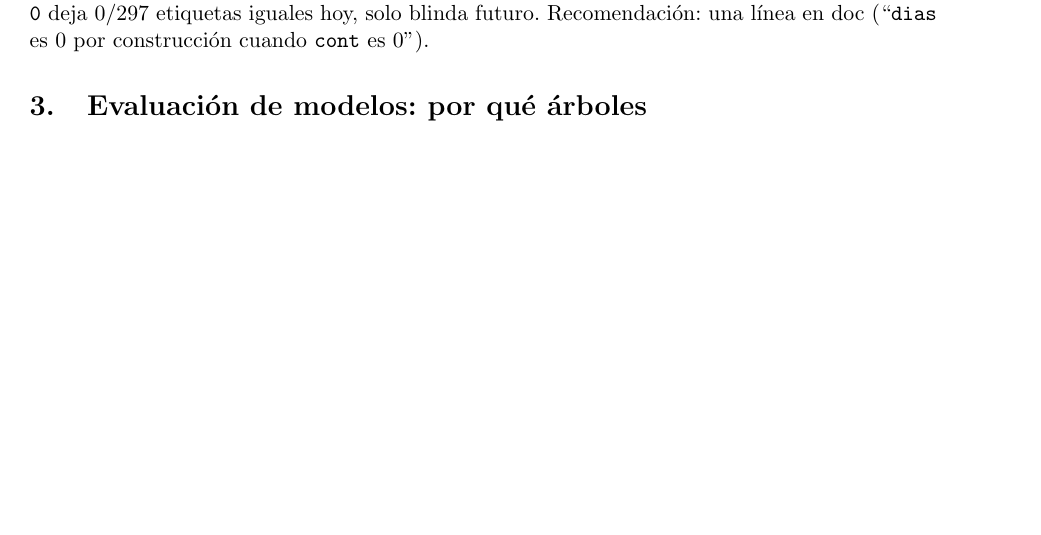
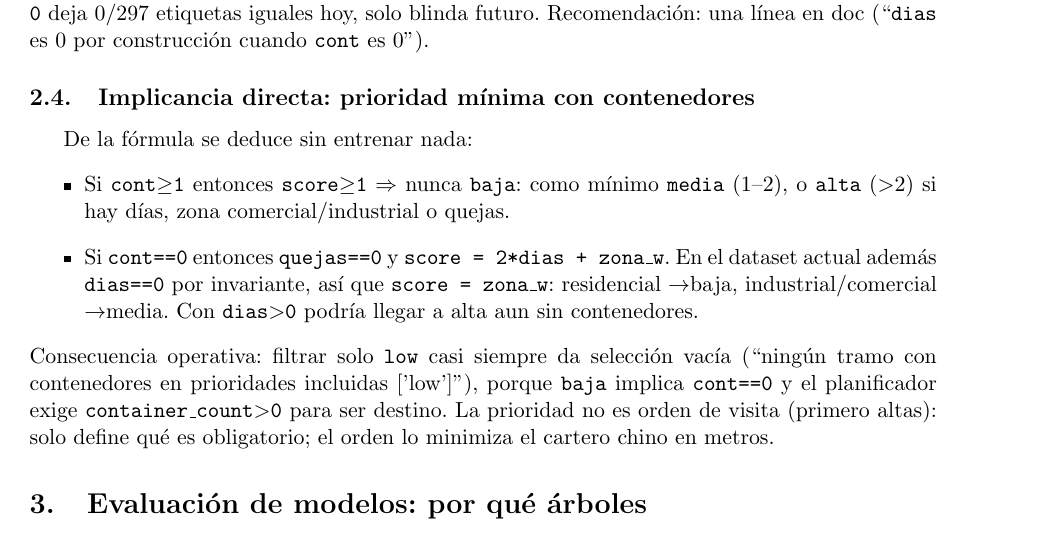
Before and after one commit to Nachom3/graphMLtp, a LaTeX paper (docs/informe-tp.tex): part of page 3 of 6, cut so that both start at the same text, the shorter picture padded with empty space. Compiled offline with pdfLaTeX.

Commit message:
chore(docs): actulizacion informe

```diff
--- a/docs/informe-tp.tex
+++ b/docs/informe-tp.tex
@@ -93,6 +93,14 @@ Verificado solo-lectura sobre el CSV:
 \item Las 22 filas con \texttt{dias==1} tienen todas \texttt{cont$\geq$1}.
 \end{itemize}
 Con \texttt{cont==0}, \texttt{quejas==0} forzado y \texttt{dias} ignorado, \texttt{score = zona\_w} $\rightarrow$ residencial $0\rightarrow$baja, industrial $1\rightarrow$media, comercial $2\rightarrow$media. \textbf{Es exactamente lo que aprendió el árbol en esa rama} (residencial$\rightarrow$baja, no-residencial$\rightarrow$media). El árbol entendió el dominio mejor que la fórmula: implementa gratis el invariante ``si no hay contenedor no hay pasada que contar''. Por eso no se toca código ni artefacto: cambiar la regla a \texttt{dias\_efectivo = dias if cont>0 else 0} deja 0/297 etiquetas iguales hoy, solo blinda futuro. Recomendación: una línea en doc (``\texttt{dias} es 0 por construcción cuando \texttt{cont} es 0'').
+
+\subsection{Implicancia directa: prioridad mínima con contenedores}
+De la fórmula se deduce sin entrenar nada:
+\begin{itemize}
+\item Si \texttt{cont$\geq$1} entonces \texttt{score$\geq$1} $\Rightarrow$ nunca \texttt{baja}: como mínimo \texttt{media} (1--2), o \texttt{alta} ($>$2) si hay días, zona comercial/industrial o quejas.
+\item Si \texttt{cont==0} entonces \texttt{quejas==0} y \texttt{score = 2*dias + zona\_w}. En el dataset actual además \texttt{dias==0} por invariante, así que \texttt{score = zona\_w}: residencial $\rightarrow$baja, industrial/comercial $\rightarrow$media. Con \texttt{dias$>$0} podría llegar a alta aun sin contenedores.
+\end{itemize}
+Consecuencia operativa: filtrar solo \texttt{low} casi siempre da selección vacía (``ningún tramo con contenedores en prioridades incluidas ['low']''), porque \texttt{baja} implica \texttt{cont==0} y el planificador exige \texttt{container\_count$>$0} para ser destino. La prioridad no es orden de visita (primero altas): solo define qué es obligatorio; el orden lo minimiza el cartero chino en metros.
 
 %----------------------------------------------------------------
 \section{Evaluación de modelos: por qué árboles}
```
